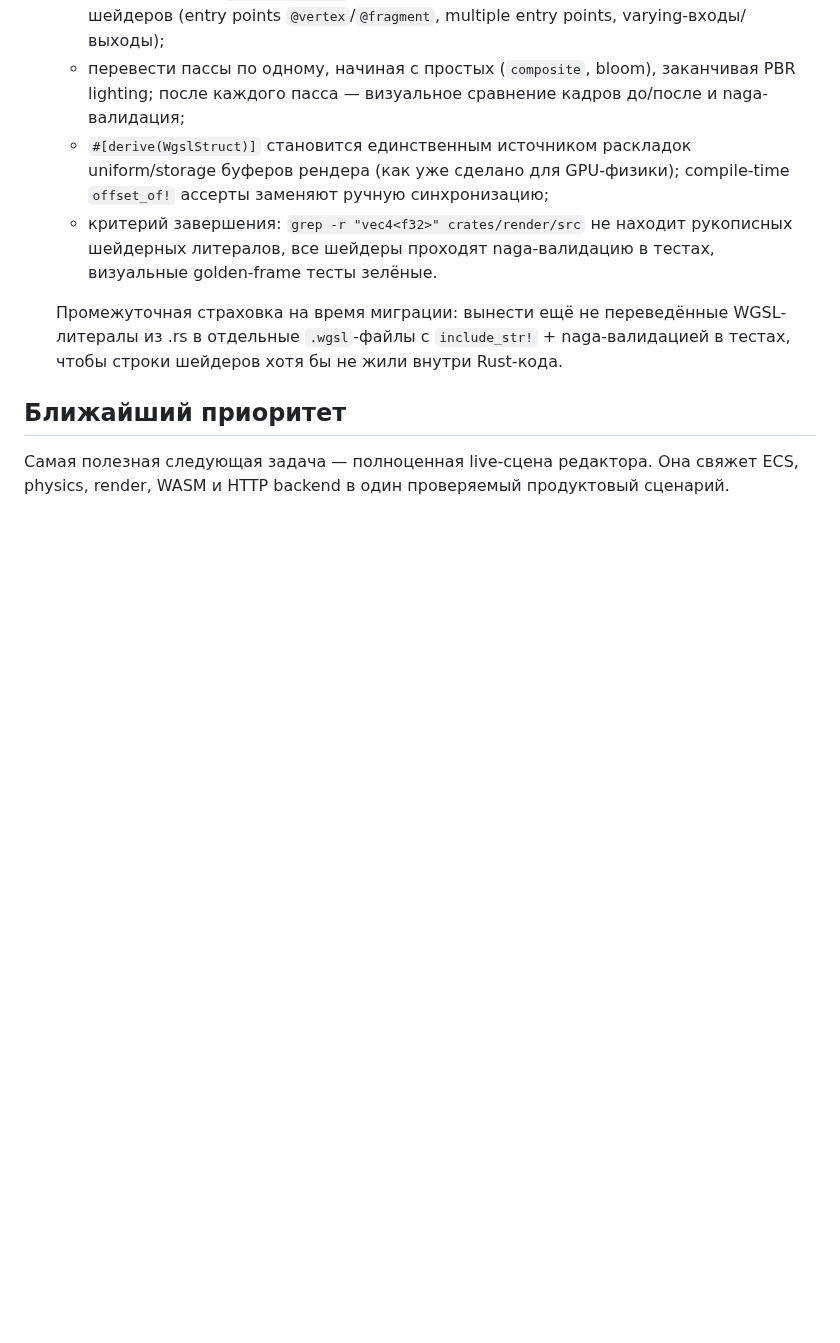
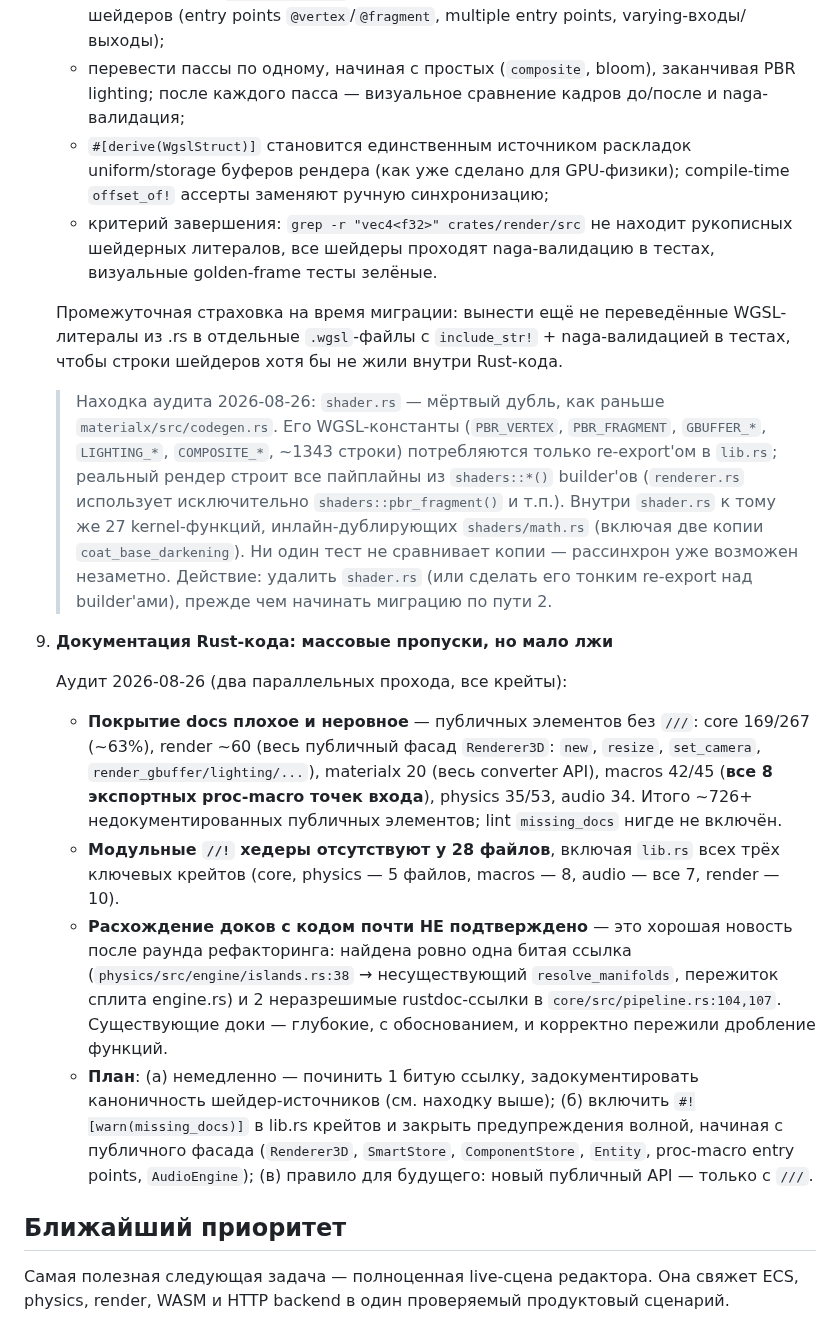
Before and after one commit to kemperrrrr/ornis, a Markdown page: PROJECT_REVIEW.md, the part around the change. Drawn GitHub-style; blank space fills up the shorter version.

Commit message:
docs: PROJECT_REVIEW — doc audit (item 9) + shader.rs dead-duplicate finding
Doc audit across all crates: ~726 undocumented public items (core 63%,
macros 93% incl. all 8 proc-macro entry points), 28 files without //!
headers, missing_docs lint not enabled anywhere. Doc-vs-code divergence
largely NOT confirmed: one broken cross-ref (islands.rs:38 ->
resolve_manifolds) + 2 rustdoc link warnings; existing docs survived the
refactor round accurately.

New finding under item 8: shader.rs is a second dead duplicate (like
materialx codegen.rs was): its WGSL consts are consumed only by a lib.rs
re-export while renderer.rs builds every pipeline from shaders::*()
builders; 27 inline kernel fns duplicate shaders/math.rs with two copies
of coat_base_darkening and no test comparing them.

```diff
--- a/PROJECT_REVIEW.md
+++ b/PROJECT_REVIEW.md
@@ -86,6 +86,45 @@
    naga-валидацией в тестах, чтобы строки шейдеров хотя бы не жили внутри
    Rust-кода.
 
+   > Находка аудита 2026-08-26: `shader.rs` — мёртвый дубль, как раньше
+   > `materialx/src/codegen.rs`. Его WGSL-константы (`PBR_VERTEX`,
+   > `PBR_FRAGMENT`, `GBUFFER_*`, `LIGHTING_*`, `COMPOSITE_*`, ~1343
+   > строки) потребляются только re-export'ом в `lib.rs`; реальный рендер
+   > строит все пайплайны из `shaders::*()` builder'ов (`renderer.rs`
+   > использует исключительно `shaders::pbr_fragment()` и т.п.). Внутри
+   > `shader.rs` к тому же 27 kernel-функций, инлайн-дублирующих
+   > `shaders/math.rs` (включая две копии `coat_base_darkening`). Ни один
+   > тест не сравнивает копии — рассинхрон уже возможен незаметно.
+   > Действие: удалить `shader.rs` (или сделать его тонким re-export над
+   > builder'ами), прежде чем начинать миграцию по пути 2.
+
+9. **Документация Rust-кода: массовые пропуски, но мало лжи**
+
+   Аудит 2026-08-26 (два параллельных прохода, все крейты):
+
+   - **Покрытие docs плохое и неровное** — публичных элементов без `///`:
+     core 169/267 (~63%), render ~60 (весь публичный фасад `Renderer3D`:
+     `new`, `resize`, `set_camera`, `render_gbuffer/lighting/...`),
+     materialx 20 (весь converter API), macros 42/45 (**все 8 экспортных
+     proc-macro точек входа**), physics 35/53, audio 34. Итого ~726+
+     недокументированных публичных элементов; lint `missing_docs` нигде
+     не включён.
+   - **Модульные `//!` хедеры отсутствуют у 28 файлов**, включая `lib.rs`
+     всех трёх ключевых крейтов (core, physics — 5 файлов, macros — 8,
+     audio — все 7, render — 10).
+   - **Расхождение доков с кодом почти НЕ подтверждено** — это хорошая
+     новость после раунда рефакторинга: найдена ровно одна битая ссылка
+     (`physics/src/engine/islands.rs:38` → несуществующий
+     `resolve_manifolds`, пережиток сплита engine.rs) и 2 неразрешимые
+     rustdoc-ссылки в `core/src/pipeline.rs:104,107`. Существующие доки —
+     глубокие, с обоснованием, и корректно пережили дробление функций.
+   - **План**: (а) немедленно — починить 1 битую ссылку, задокументировать
+     каноничность шейдер-источников (см. находку выше); (б) включить
+     `#![warn(missing_docs)]` в lib.rs крейтов и закрыть предупреждения
+     волной, начиная с публичного фасада (`Renderer3D`, `SmartStore`,
+     `ComponentStore`, `Entity`, proc-macro entry points, `AudioEngine`);
+     (в) правило для будущего: новый публичный API — только с `///`.
+
 ## Ближайший приоритет
 
 Самая полезная следующая задача — полноценная live-сцена редактора. Она свяжет ECS, physics, render, WASM и HTTP backend в один проверяемый продуктовый сценарий.
```
